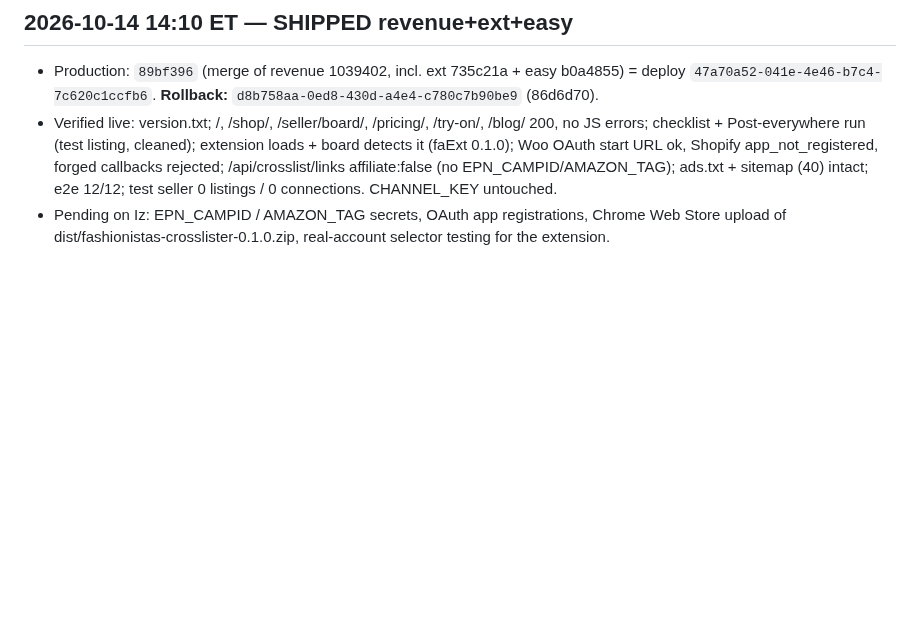
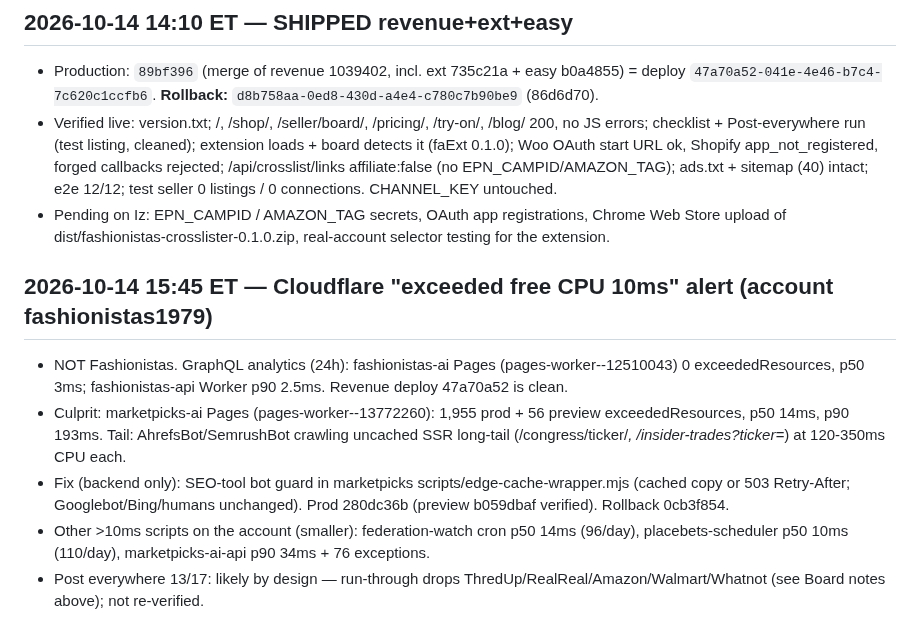
Before and after one commit to placebetsai/nexus-ai-suite, a Markdown page: HANDOFF-fashionistas-2026-10-14.md, the part around the change. Drawn GitHub-style; blank space fills up the shorter version.

Commit message:
handoff: CF free CPU alert root cause + marketpicks bot guard 280dc36b

```diff
--- a/HANDOFF-fashionistas-2026-10-14.md
+++ b/HANDOFF-fashionistas-2026-10-14.md
@@ -304,3 +304,9 @@ Then: preview deploy, screenshots, e2e 12+/12, handoffs, report. No prod without
 - Production: `89bf396` (merge of revenue 1039402, incl. ext 735c21a + easy b0a4855) = deploy `47a70a52-041e-4e46-b7c4-7c620c1ccfb6`. **Rollback:** `d8b758aa-0ed8-430d-a4e4-c780c7b90be9` (86d6d70).
 - Verified live: version.txt; /, /shop/, /seller/board/, /pricing/, /try-on/, /blog/ 200, no JS errors; checklist + Post-everywhere run (test listing, cleaned); extension loads + board detects it (faExt 0.1.0); Woo OAuth start URL ok, Shopify app_not_registered, forged callbacks rejected; /api/crosslist/links affiliate:false (no EPN_CAMPID/AMAZON_TAG); ads.txt + sitemap (40) intact; e2e 12/12; test seller 0 listings / 0 connections. CHANNEL_KEY untouched.
 - Pending on Iz: EPN_CAMPID / AMAZON_TAG secrets, OAuth app registrations, Chrome Web Store upload of dist/fashionistas-crosslister-0.1.0.zip, real-account selector testing for the extension.
+## 2026-10-14 15:45 ET — Cloudflare "exceeded free CPU 10ms" alert (account fashionistas1979)
+- NOT Fashionistas. GraphQL analytics (24h): fashionistas-ai Pages (pages-worker--12510043) 0 exceededResources, p50 3ms; fashionistas-api Worker p90 2.5ms. Revenue deploy 47a70a52 is clean.
+- Culprit: marketpicks-ai Pages (pages-worker--13772260): 1,955 prod + 56 preview exceededResources, p50 14ms, p90 193ms. Tail: AhrefsBot/SemrushBot crawling uncached SSR long-tail (/congress/ticker/*, /insider-trades?ticker=*) at 120-350ms CPU each.
+- Fix (backend only): SEO-tool bot guard in marketpicks scripts/edge-cache-wrapper.mjs (cached copy or 503 Retry-After; Googlebot/Bing/humans unchanged). Prod 280dc36b (preview b059dbaf verified). Rollback 0cb3f854.
+- Other >10ms scripts on the account (smaller): federation-watch cron p50 14ms (96/day), placebets-scheduler p50 10ms (110/day), marketpicks-ai-api p90 34ms + 76 exceptions.
+- Post everywhere 13/17: likely by design — run-through drops ThredUp/RealReal/Amazon/Walmart/Whatnot (see Board notes above); not re-verified.
```
Also changed, not shown: HANDOFF-marketpicks-2026-10-14.md (added, +232 -0 lines).
